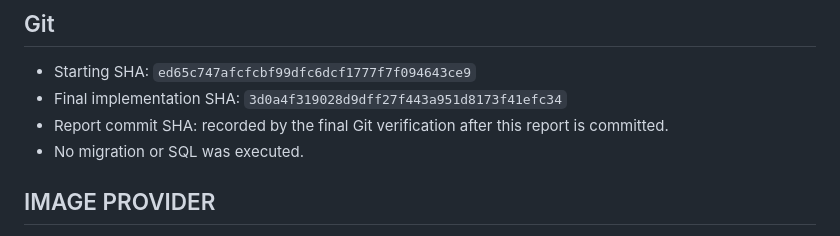
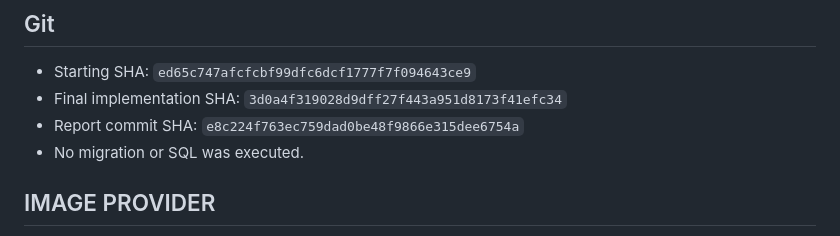
Before and after one commit to nguyenduc216/todoX-Dashboard-SaaS, a Markdown page: docs/reports/20260819_rvideo-79ai-image-provider-report.md, the part around the change. Drawn GitHub-style.

Commit message:
docs(rvideo): add verified report revision

```diff
--- a/docs/reports/20260819_rvideo-79ai-image-provider-report.md
+++ b/docs/reports/20260819_rvideo-79ai-image-provider-report.md
@@ -7,7 +7,7 @@ Branch: `integration/rdance-on-construction-video-core`
 
 - Starting SHA: `ed65c747afcfcbf99dfc6dcf1777f7f094643ce9`
 - Final implementation SHA: `3d0a4f319028d9dff27f443a951d8173f41efc34`
-- Report commit SHA: recorded by the final Git verification after this report is committed.
+- Report commit SHA: `e8c224f763ec759dad0be48f9866e315dee6754a`
 - No migration or SQL was executed.
 
 ## IMAGE PROVIDER
```
